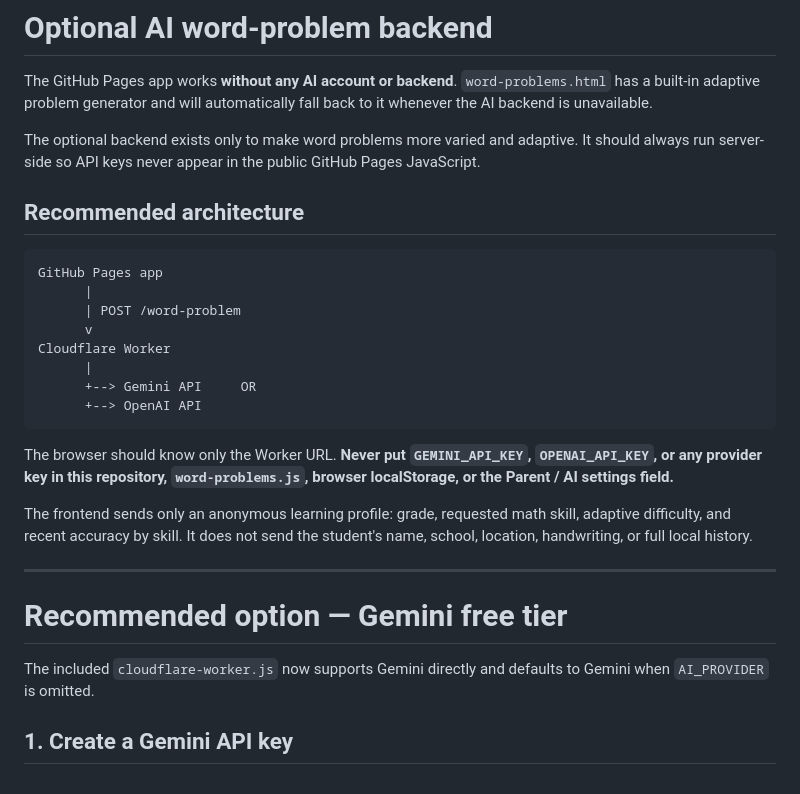
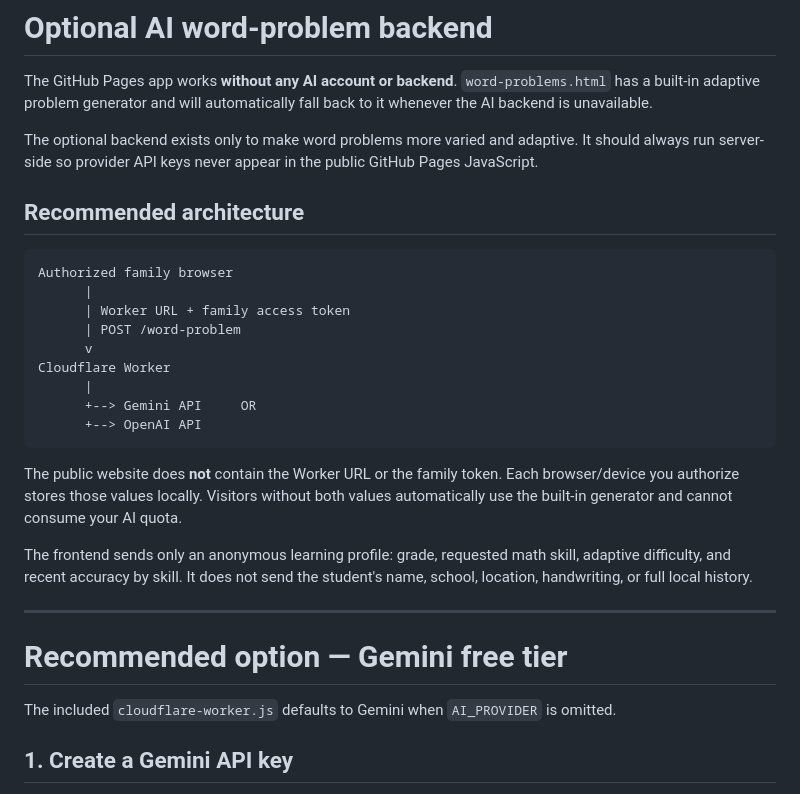
Before and after one commit to henry8minus1/multiplication-trainer, a Markdown page: backend/README.md, the part around one of its changes. Rendered like a GitHub page.

````diff
--- a/backend/README.md
+++ b/backend/README.md
@@ -2,13 +2,14 @@
 
 The GitHub Pages app works **without any AI account or backend**. `word-problems.html` has a built-in adaptive problem generator and will automatically fall back to it whenever the AI backend is unavailable.
 
-The optional backend exists only to make word problems more varied and adaptive. It should always run server-side so API keys never appear in the public GitHub Pages JavaScript.
+The optional backend exists only to make word problems more varied and adaptive. It should always run server-side so provider API keys never appear in the public GitHub Pages JavaScript.
 
 ## Recommended architecture
 
 ```text
-GitHub Pages app
+Authorized family browser
       |
+      | Worker URL + family access token
       | POST /word-problem
       v
 Cloudflare Worker
@@ -17,7 +18,7 @@ Cloudflare Worker
       +--> OpenAI API
 ```
 
-The browser should know only the Worker URL. **Never put `GEMINI_API_KEY`, `OPENAI_API_KEY`, or any provider key in this repository, `word-problems.js`, browser localStorage, or the Parent / AI settings field.**
+The public website does **not** contain the Worker URL or the family token. Each browser/device you authorize stores those values locally. Visitors without both values automatically use the built-in generator and cannot consume your AI quota.
 
 The frontend sends only an anonymous learning profile: grade, requested math skill, adaptive difficulty, and recent accuracy by skill. It does not send the student's name, school, location, handwriting, or full local history.
 
@@ -25,7 +26,7 @@ The frontend sends only an anonymous learning profile: grade, requested math ski
 
 # Recommended option — Gemini free tier
 
-The included `cloudflare-worker.js` now supports Gemini directly and defaults to Gemini when `AI_PROVIDER` is omitted.
+The included `cloudflare-worker.js` defaults to Gemini when `AI_PROVIDER` is omitted.
 
 ## 1. Create a Gemini API key
 
````
Also changed, not shown: other parts of backend/README.md (+54 -29 lines).
